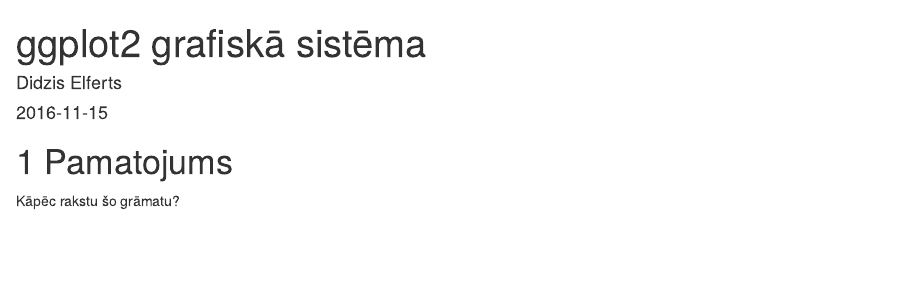
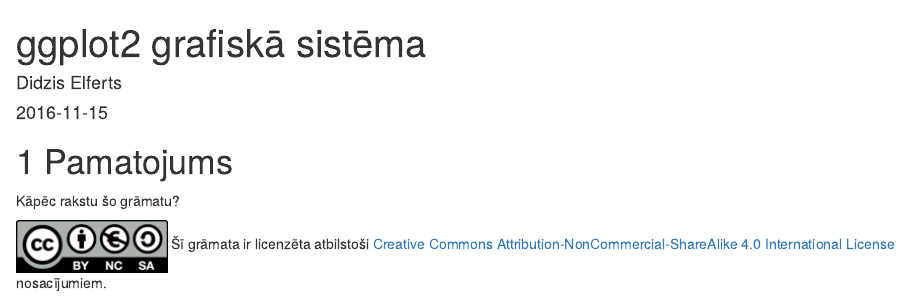
Before and after one commit to atoparseks/ggplot2_gramata, an R Markdown document (index.Rmd): the page in a window 1100 px wide, from its top. Rendered offline with R 4.5, knitr and Pandoc, with nearby package versions; drawn as R Markdown's standard HTML page in place of the format the file asks for.

Commit message:
Pievienoti licenzes nosacijumi

```diff
--- a/index.Rmd
+++ b/index.Rmd
@@ -14,3 +14,7 @@
 # Pamatojums
 
 Kāpēc rakstu šo grāmatu?
+
+
+![Creative Commons License](images/by-nc-sa.png)
+Šī grāmata ir licenzēta atbilstoši [Creative Commons Attribution-NonCommercial-ShareAlike 4.0 International License](http://creativecommons.org/licenses/by-nc-sa/4.0/) nosacījumiem.
```
Also changed, not shown: images/by-nc-sa.png (added).
